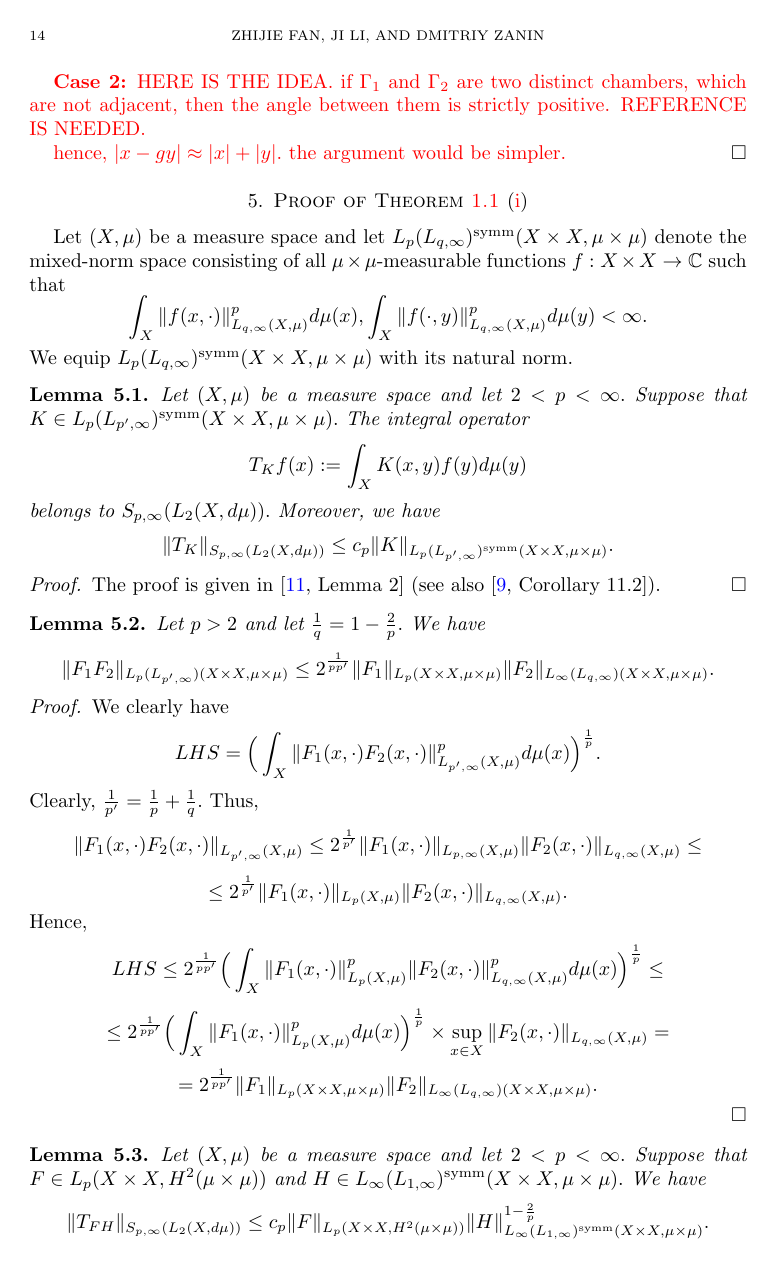
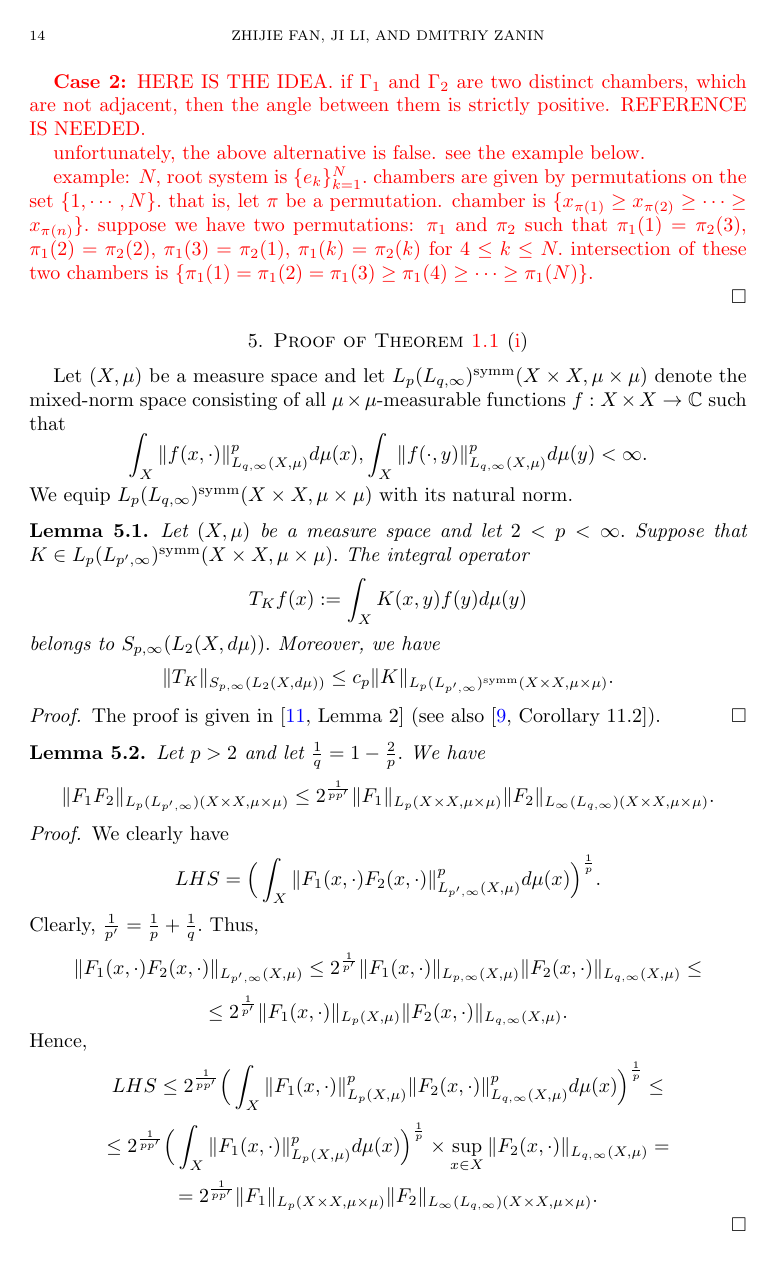
Before and after one commit to fanzhj3/SchattenDunkl, a LaTeX paper (SchattenDunkl.tex): page 14 of 53. Compiled offline with pdfLaTeX.

Commit message:
wrote an example

```diff
--- a/SchattenDunkl.tex
+++ b/SchattenDunkl.tex
@@ -894,7 +921,10 @@ this is TRUE. so, we proved the assertion in Case 1.
 
 {\bf Case 2:} HERE IS THE IDEA. if $\Gamma_1$ and $\Gamma_2$ are two distinct chambers, which are not adjacent, then the angle between them is strictly positive. REFERENCE IS NEEDED.
 
-hence, $|x-gy|\approx |x|+|y|.$ the argument would be simpler.
+unfortunately, the above alternative is false. see the example below.
+
+example: $N,$ root system is $\{e_k\}_{k=1}^N.$ chambers are given by permutations on the set $\{1,\cdots,N\}.$ that is, let $\pi$ be a permutation. chamber is $\{x_{\pi(1)}\geq x_{\pi(2)}\geq \cdots \geq x_{\pi(n)}\}.$ suppose we have two permutations: $\pi_1$ and $\pi_2$ such that $\pi_1(1)=\pi_2(3),$ $\pi_1(2)=\pi_2(2),$ $\pi_1(3)=\pi_2(1),$ $\pi_1(k)=\pi_2(k)$ for $4\leq k\leq N.$ intersection of these two chambers is $\{\pi_1(1)=\pi_1(2)=\pi_1(3)\geq\pi_1(4)\geq\cdots\geq\pi_1(N)\}.$
+
 }
 \end{proof}
 
```
Also changed, not shown: SchattenDunkl.pdf, SchattenDunkl.tex (27 more changed lines).
